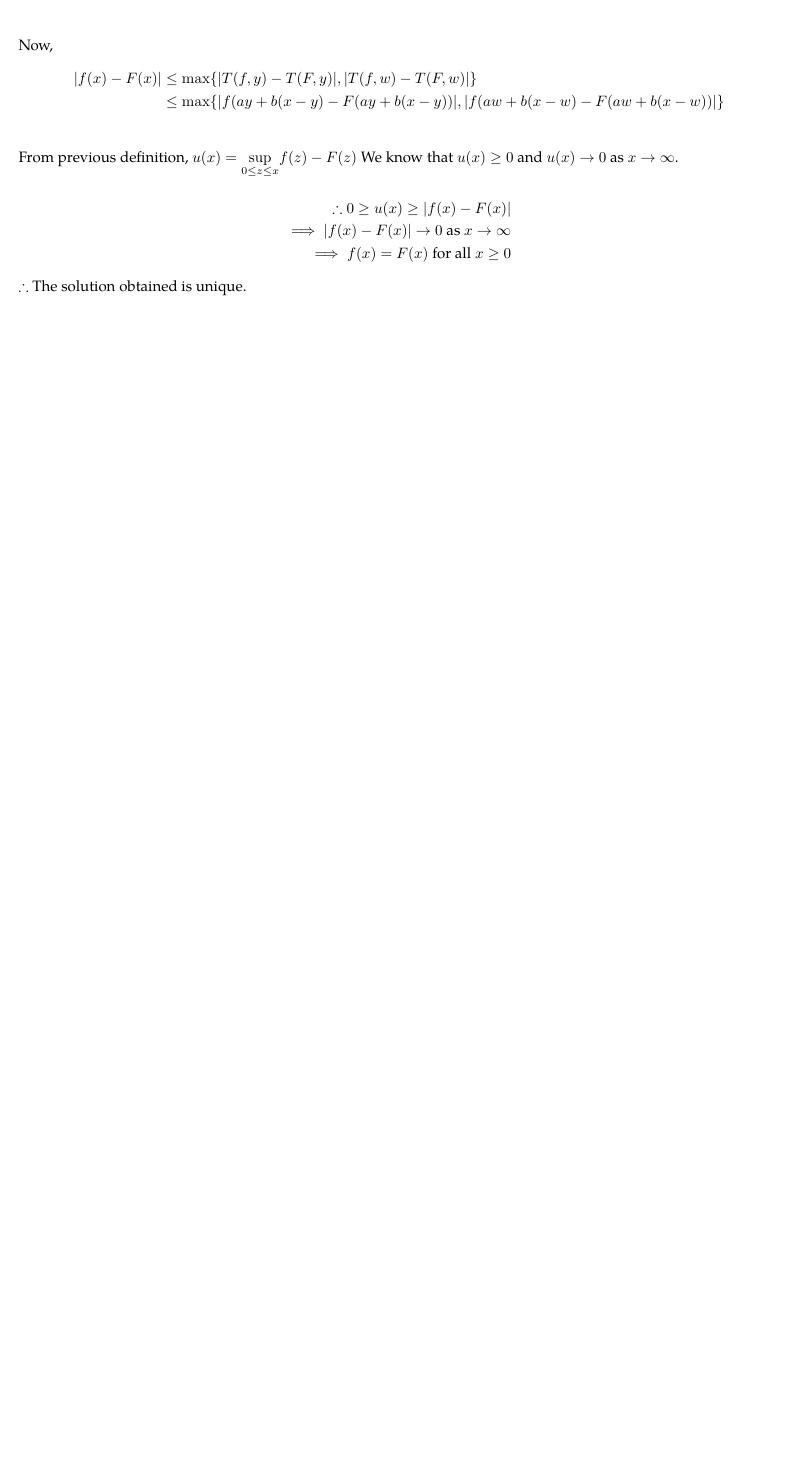
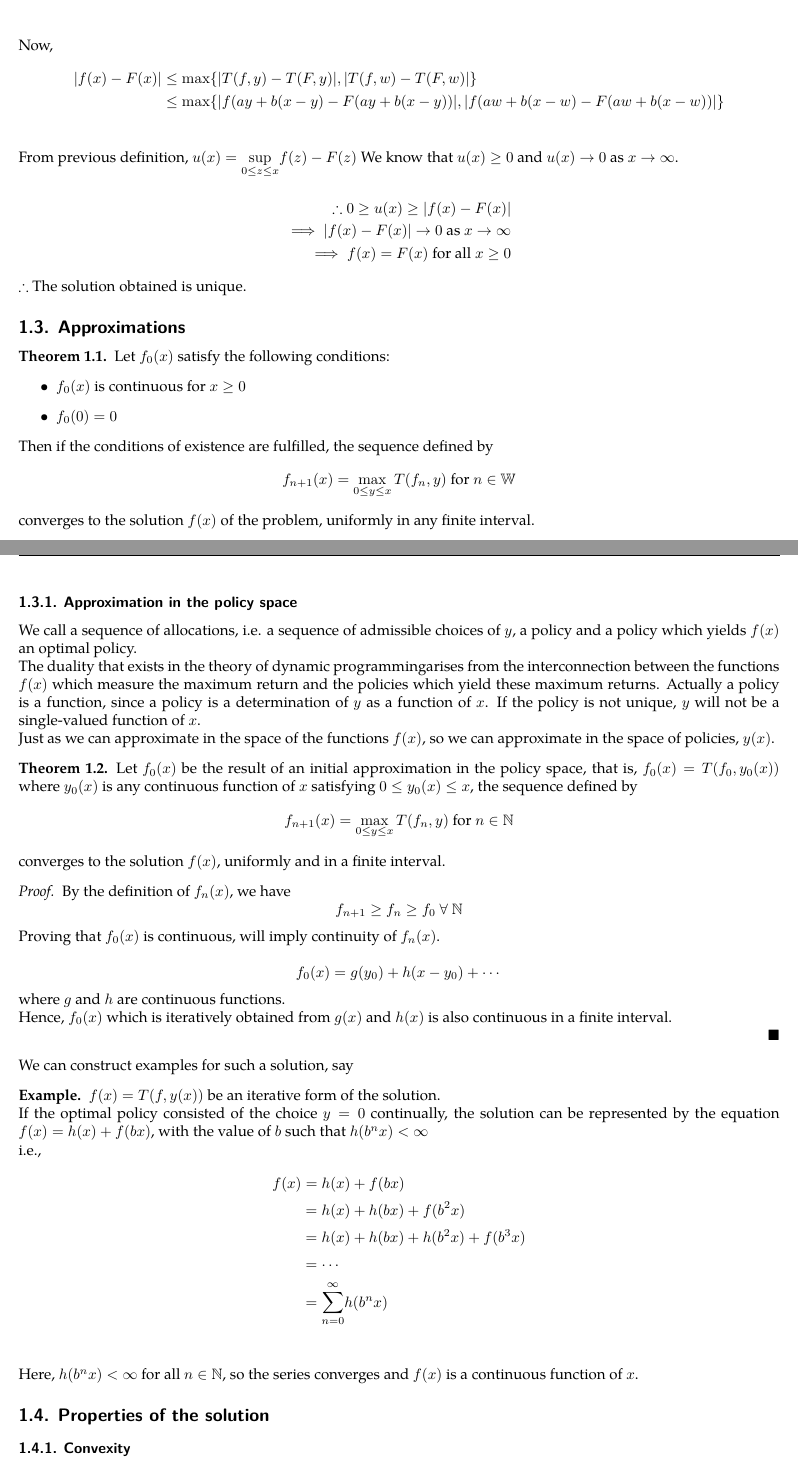
Before and after one commit to abhishekshree/ugp, a LaTeX document (main.tex, which reads chapters/introduction.tex): part of page 6 of 6 before the commit and two parts of pages 6 and 7 of 8 after it, the two joined at a grey line, cut so that both start at the same text, the shorter picture padded with empty space. Compiled offline with pdfLaTeX.

Commit message:
update content

```diff
--- a/chapters/introduction.tex
+++ b/chapters/introduction.tex
@@ -294,3 +294,68 @@ We know that $u(x) \ge 0$ and $u(x) \rightarrow 0$ as $x \rightarrow \infty$.
 \end{align*}
 
 $\therefore$ The solution obtained is unique.
+
+\subsection{Approximations}
+
+\begin{theorem}
+    Let $f_0(x)$ satisfy the following conditions:
+    \begin{itemize}
+        \item $f_0(x)$ is continuous for $x \ge 0$
+        \item $f_0(0) = 0$
+    \end{itemize}
+
+    Then if the conditions of existence are fulfilled, the sequence defined by
+    $$
+        f_{n+1}(x) = \max_{0 \le y \le x} T(f_n, y) \text{ for } n \in \mathbb{W}
+    $$
+    converges to the solution $f(x)$ of the problem, uniformly in any finite interval.
+\end{theorem}
+
+\subsubsection{Approximation in the policy space}
+We call a sequence of allocations, i.e. a sequence of admissible choices of $y$, a policy and a policy which yields $f(x)$ an optimal policy.
+
+The duality that exists in the theory of dynamic programmingarises
+from the interconnection between the functions $f(x)$ which measure the maximum return and the policies which yield these maximum returns. Actually a policy is a function, since a policy is a determination of $y$ as a function of $x$. If the policy is not unique, $y$ will not be a single-valued function of $x$.
+
+Just as we can approximate in the space of the functions $f(x)$, so we can approximate in the space of policies, $y(x)$.
+
+\begin{theorem}
+    Let $f_0(x)$ be the result of an initial approximation in the policy space, that is, $f_0(x)=T(f_0, y_0(x))$ where $y_0(x)$ is any continuous function of $x$ satisfying $0 \le y_0(x) \le x$, the sequence defined by
+    $$
+    f_{n+1}(x) = \max_{0 \le y \le x} T(f_n, y) \text{ for } n \in \mathbb{N}
+    $$
+    converges to the solution $f(x)$, uniformly and in a finite interval.
+\end{theorem}
+\begin{proof}
+    By the definition of $f_n(x)$, we have
+    $$f_{n+1} \ge f_n \ge f_0 \text{ }\forall \text{ }\mathbb{N}$$
+    Proving that $f_0(x)$ is continuous, will imply continuity of $f_n(x)$.
+
+    $$
+    f_0(x) = g(y_0) + h(x-y_0) + \cdots\\
+    $$
+    where $g$ and $h$ are continuous functions.
+
+    Hence, $f_0(x)$ which is iteratively obtained from $g(x)$ and $h(x)$ is also continuous in a finite interval.
+
+\end{proof}
+We can construct examples for such a solution, say
+\begin{example*}
+    $f(x) = T(f, y(x))$ be an iterative form of the solution.
+
+    If the optimal policy consisted of the choice $y=0$ continually, the solution can be represented by the equation $f(x)=h(x)+f(bx)$, with the value of $b$ such that $h(b^nx) < \infty$
+
+    i.e.,
+    \begin{align*}
+        f(x) &= h(x) + f(bx)\\
+             &= h(x) + h(bx) + f(b^2x)\\
+             &= h(x) + h(bx) + h(b^2x) + f(b^3x)\\
+             &= \cdots\\
+             &= \bigsum_{n=0}^{\infty} h(b^n x)\\
+    \end{align*}
+
+    Here, $h(b^n x) < \infty$ for all $n \in \mathbb{N}$, so the series converges and $f(x)$ is a continuous function of $x$.
+\end{example*}
+
+\subsection{Properties of the solution}
+\subsubsection{Convexity}
@@ -296,0 +377 @@ $\therefore$ The solution obtained is unique.
+    $$f_2(x) = \max_{0 \le y \le x}(g(y) + h(x-y) + f_1(ay + b(x-y)))$$
```
Also changed, not shown: main.pdf, chapters/introduction.tex (51 more changed lines).
